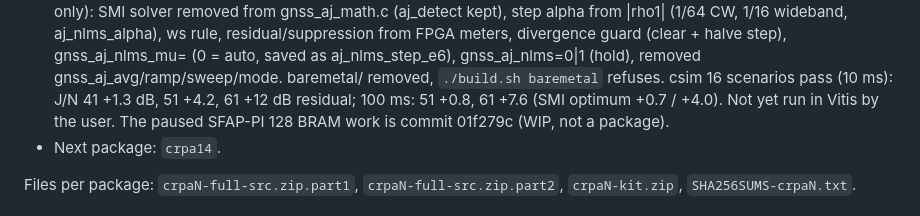
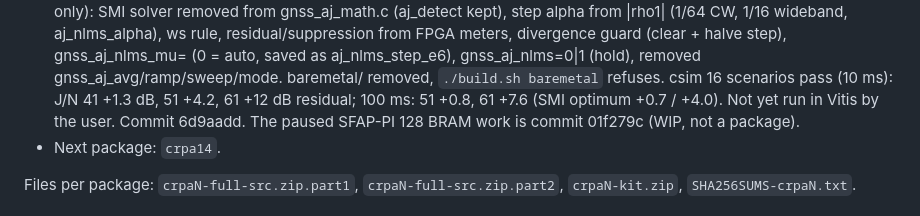
Before and after one commit to vermaelectronics/Camera_Vision_Project, a Markdown page: CLAUDE.md, the part around the change. GitHub-like rendering.

```diff
--- a/CLAUDE.md
+++ b/CLAUDE.md
@@ -72,7 +72,7 @@ Name each new design-A (pass-through + CRPA) package with the next number:
   (clear + halve step), gnss_aj_nlms_mu= (0 = auto, saved as aj_nlms_step_e6), gnss_aj_nlms=0|1
   (hold), removed gnss_aj_avg/ramp/sweep/mode. baremetal/ removed, `./build.sh baremetal` refuses.
   csim 16 scenarios pass (10 ms): J/N 41 +1.3 dB, 51 +4.2, 61 +12 dB residual; 100 ms: 51 +0.8,
-  61 +7.6 (SMI optimum +0.7 / +4.0). Not yet run in Vitis by the user.
+  61 +7.6 (SMI optimum +0.7 / +4.0). Not yet run in Vitis by the user. Commit 6d9aadd.
   The paused SFAP-PI 128 BRAM work is commit 01f279c (WIP, not a package).
 - Next package: `crpa14`.
 
```
